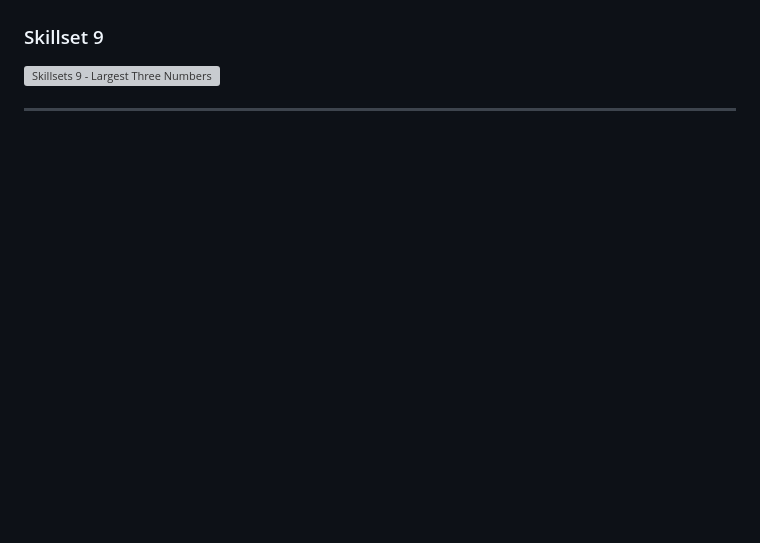
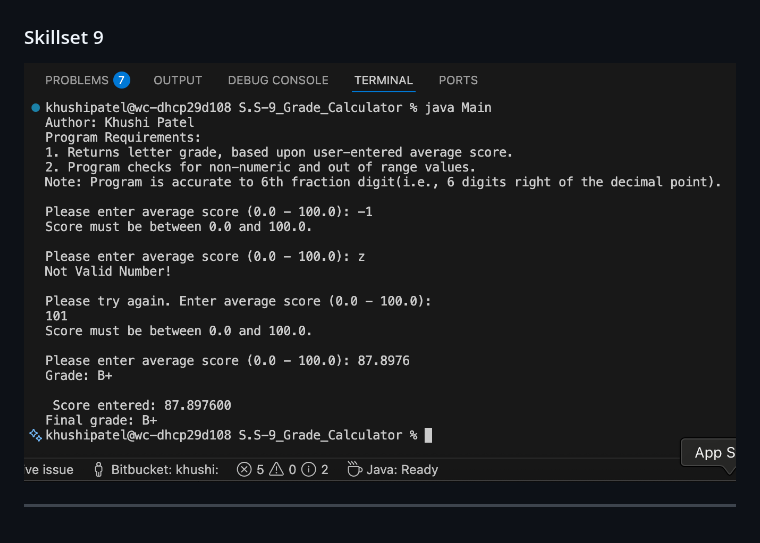
Before and after one commit to kpatel110504-byte/lis4368, a Markdown page: p1/README.md, the part around the change. GitHub-like rendering; pictures changed too: p1/img/SS-9.png (added); blank space fills up the shorter version; grey boxes are pictures that could not be loaded.

```diff
--- a/p1/README.md
+++ b/p1/README.md
@@ -121,6 +121,6 @@ The validation plugin shows icons next to inputs:
 
 ### Skillset 9
 
-![Skillsets 9 - Largest Three Numbers](img/Largest_ThreeNumbers.png)
+![Skillsets 9 - Largest Three Numbers](img/SS-9.png)
 
 ---
```
Also changed, not shown: README.md (+3 -5 lines), 4 other files.
